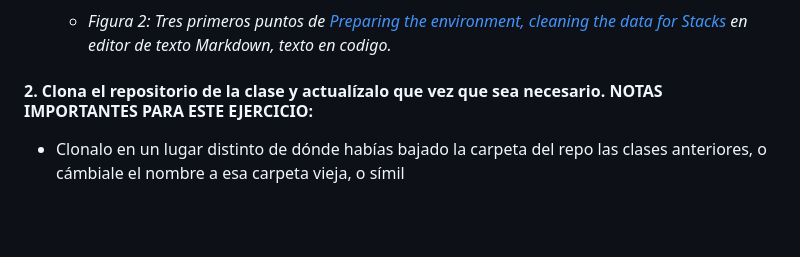
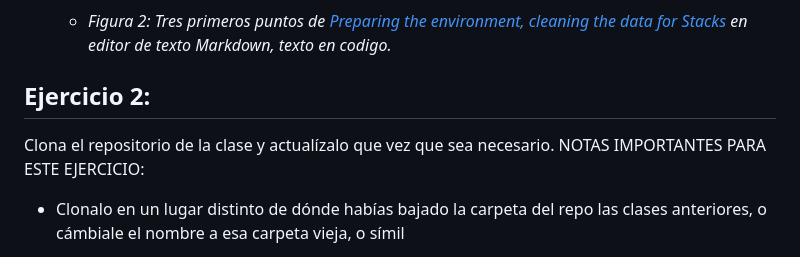
Before and after one commit to camilocabrera7/Tareas_BioinfRepro2025_CDCG, a Markdown page: Tarea2/Ejercicios_tarea2.md, the part around the change printed below. Rendered like a GitHub page; blank space fills up the shorter version.

```diff
--- a/Tarea2/Ejercicios_tarea2.md
+++ b/Tarea2/Ejercicios_tarea2.md
@@ -17,7 +17,9 @@
    * Y se ve el código igualmente en la *[Figura 2](https://github.com/camilocabrera7/Tareas_BioinfRepro2025_CDCG/blob/main/Tarea2/images/preparing_the_environment_codigo.png) ![PTE codigo](https://github.com/camilocabrera7/Tareas_BioinfRepro2025_CDCG/blob/main/Tarea2/images/preparing_the_environment_codigo.png)*
      * *Figura 2: Tres primeros puntos de [Preparing the environment, cleaning the data for Stacks](http://catchenlab.life.illinois.edu/stacks/manual/#procrad) en editor de texto Markdown, texto en codigo.*
 
-#### 2. Clona el repositorio de la clase y actualízalo que vez que sea necesario. NOTAS IMPORTANTES PARA ESTE EJERCICIO:
+## **Ejercicio 2:**
+
+Clona el repositorio de la clase y actualízalo que vez que sea necesario. NOTAS IMPORTANTES PARA ESTE EJERCICIO:
    * Clonalo en un lugar distinto de dónde habías bajado la carpeta del repo las clases anteriores, o cámbiale el nombre a esa carpeta vieja, o símil
    * Como mi repo tiene más de una rama, necesitarás agregar a tu git clone lo siguiente: --branch master --single-branch.
    * Modifica la página de esta sesion en tu copia local, inclyebdo tus datos (nombre y fecha de modificacón).
```
Also changed, not shown: other parts of Tarea2/Ejercicios_tarea2.md (+17 -9 lines).
